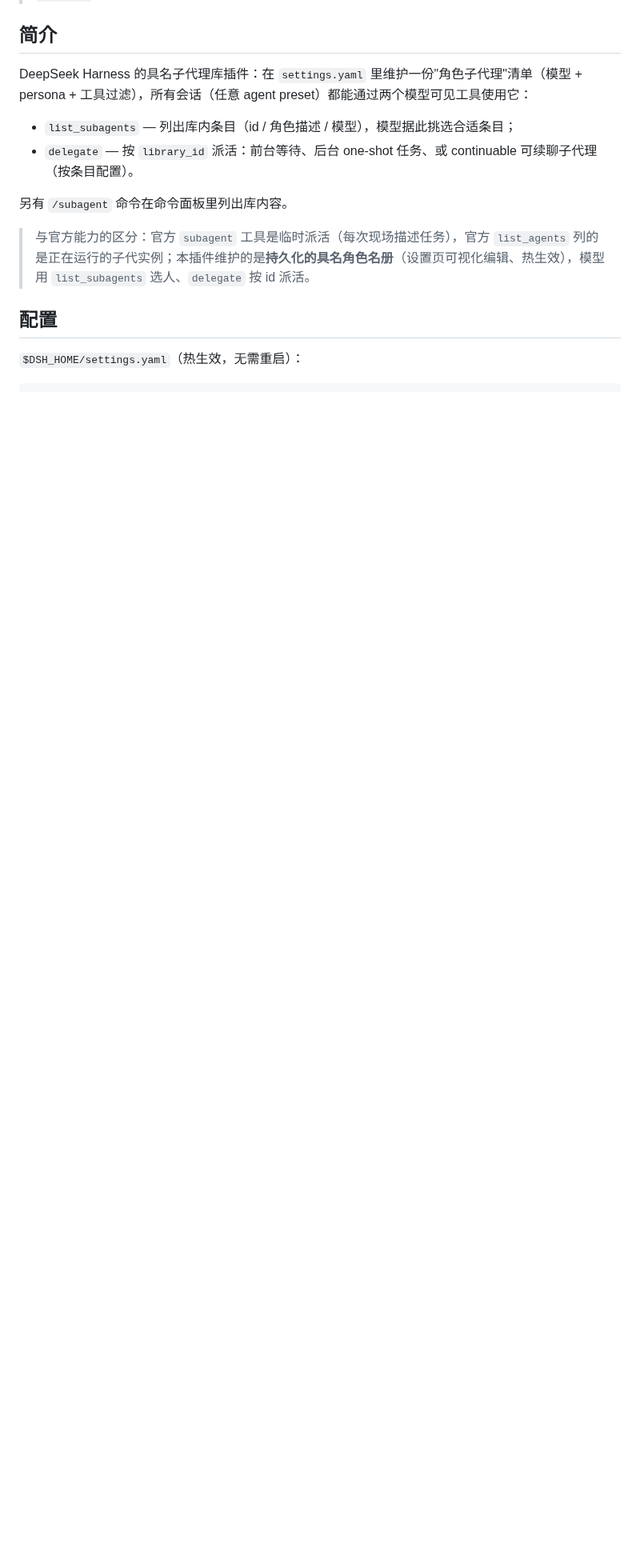
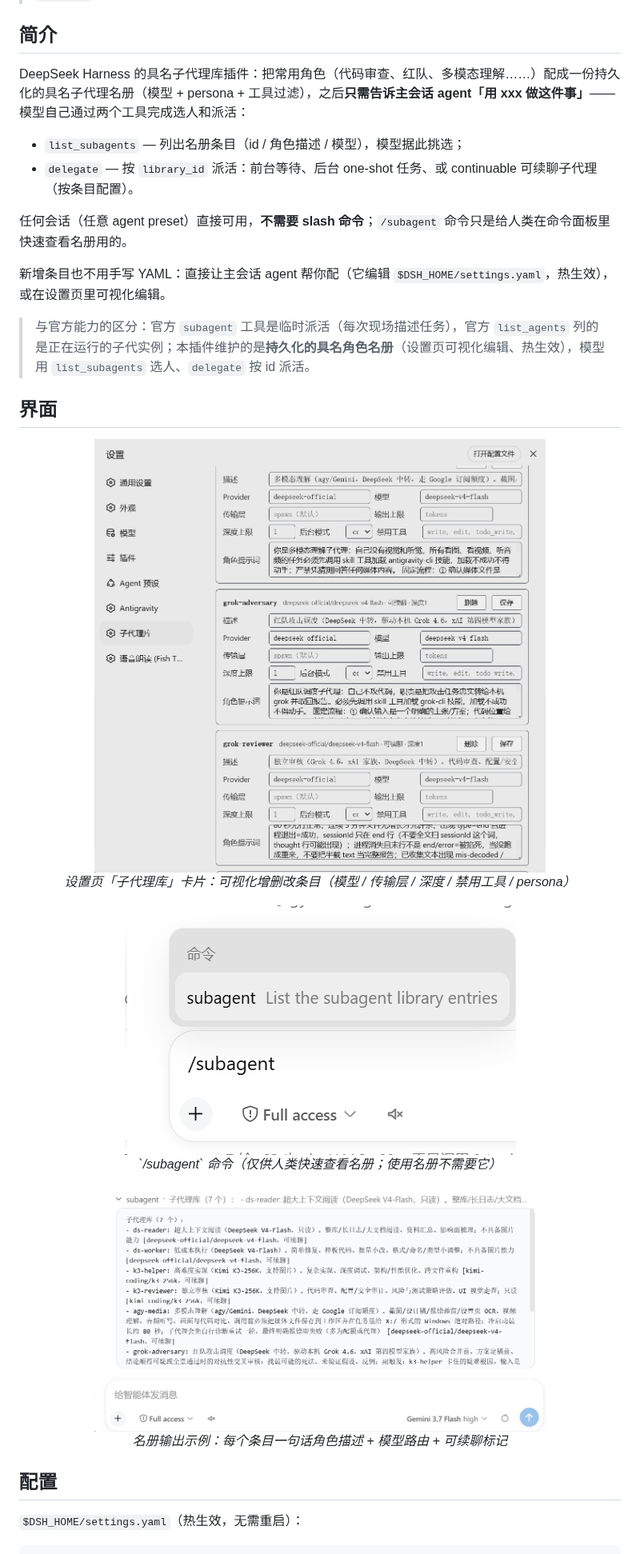
Before and after one commit to MaRi23333/dsh-subagent-library, a Markdown page: README.md, the part around the change. Shown at 80% size. Rendered like a GitHub page; pictures changed too: assets/readme/screenshot-command-palette.png (added), assets/readme/screenshot-roster.png (added), assets/readme/screenshot-settings.png (added); blank space fills up the shorter version.

```diff
--- a/README.md
+++ b/README.md
@@ -21,14 +21,33 @@
 
 ## 简介
 
-DeepSeek Harness 的具名子代理库插件：在 `settings.yaml` 里维护一份"角色子代理"清单（模型 + persona + 工具过滤），所有会话（任意 agent preset）都能通过两个模型可见工具使用它：
+DeepSeek Harness 的具名子代理库插件：把常用角色（代码审查、红队、多模态理解……）配成一份持久化的具名子代理名册（模型 + persona + 工具过滤），之后**只需告诉主会话 agent「用 xxx 做这件事」**——模型自己通过两个工具完成选人和派活：
 
-- `list_subagents` — 列出库内条目（id / 角色描述 / 模型），模型据此挑选合适条目；
+- `list_subagents` — 列出名册条目（id / 角色描述 / 模型），模型据此挑选；
 - `delegate` — 按 `library_id` 派活：前台等待、后台 one-shot 任务、或 continuable 可续聊子代理（按条目配置）。
 
-另有 `/subagent` 命令在命令面板里列出库内容。
+任何会话（任意 agent preset）直接可用，**不需要 slash 命令**；`/subagent` 命令只是给人类在命令面板里快速查看名册用的。
+
+新增条目也不用手写 YAML：直接让主会话 agent 帮你配（它编辑 `$DSH_HOME/settings.yaml`，热生效），或在设置页里可视化编辑。
 
 > 与官方能力的区分：官方 `subagent` 工具是临时派活（每次现场描述任务），官方 `list_agents` 列的是正在运行的子代实例；本插件维护的是**持久化的具名角色名册**（设置页可视化编辑、热生效），模型用 `list_subagents` 选人、`delegate` 按 id 派活。
+
+## 界面
+
+<p align="center">
+  <img src="./assets/readme/screenshot-settings.png" width="75%" alt="设置页「子代理库」卡片：可视化编辑名册条目" /><br>
+  <em>设置页「子代理库」卡片：可视化增删改条目（模型 / 传输层 / 深度 / 禁用工具 / persona）</em>
+</p>
+
+<p align="center">
+  <img src="./assets/readme/screenshot-command-palette.png" alt="命令面板里的 /subagent 命令" /><br>
+  <em>`/subagent` 命令（仅供人类快速查看名册；使用名册不需要它）</em>
+</p>
+
+<p align="center">
+  <img src="./assets/readme/screenshot-roster.png" width="75%" alt="/subagent 输出：具名子代理名册一览" /><br>
+  <em>名册输出示例：每个条目一句话角色描述 + 模型路由 + 可续聊标记</em>
+</p>
 
 ## 配置
 
```
Also changed, not shown: README.en.md (+21 -2 lines), 1 other file.
